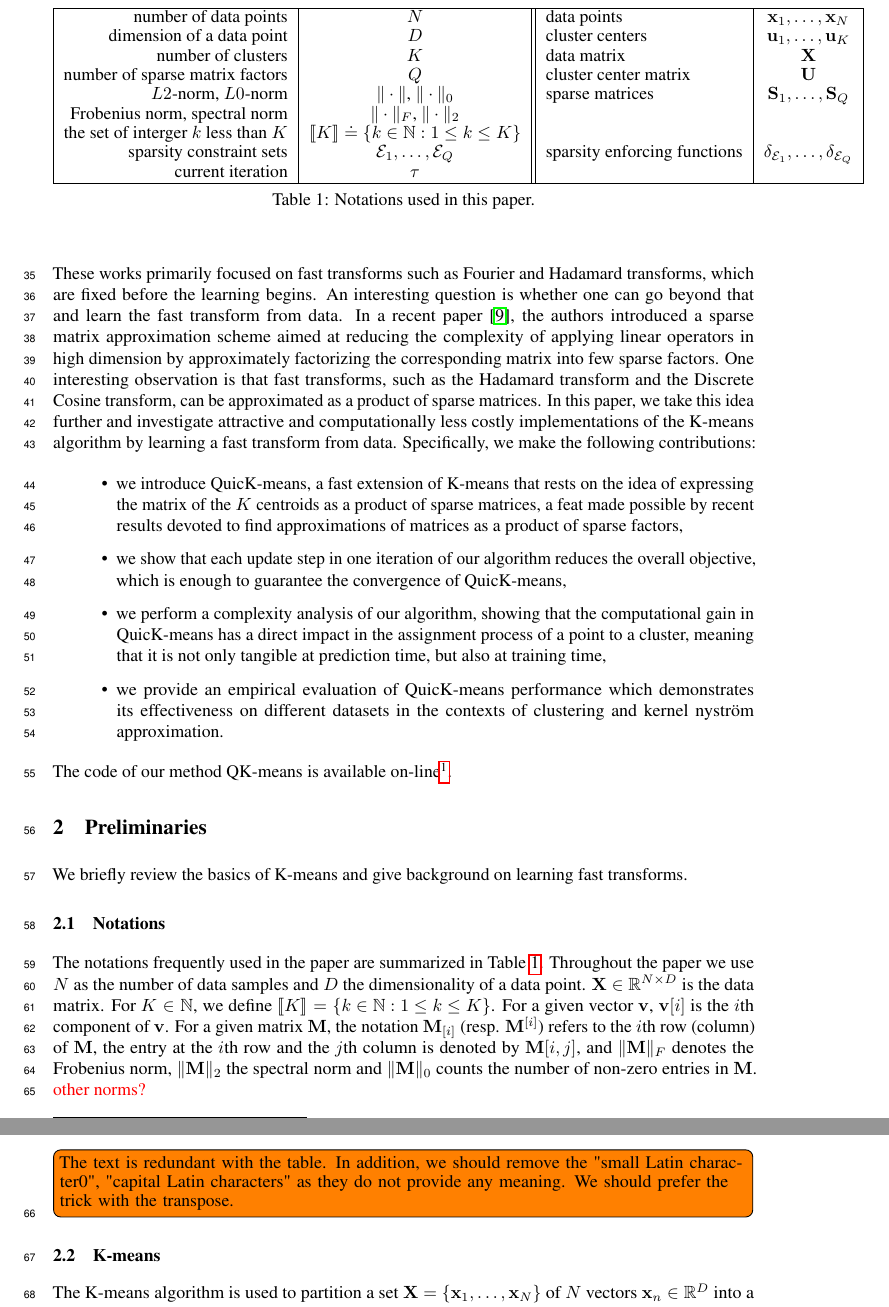
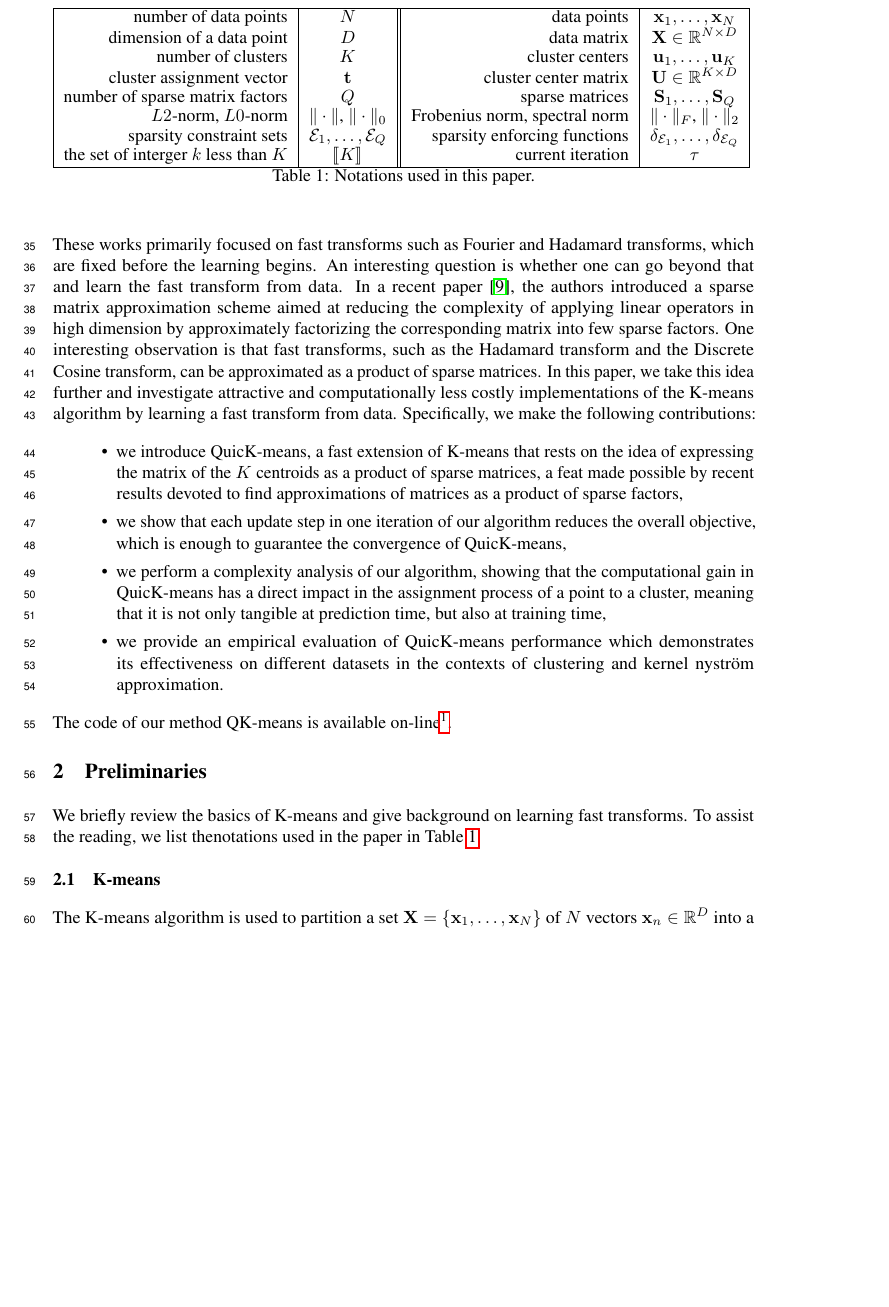
Before and after one commit to lucgiffon/qkmeans, a LaTeX paper (reports/nips_2019/neurips2019_qmeans.tex, which reads reports/nips_2019/background.tex, reports/nips_2019/notations.tex): two parts of pages 2 and 3 of 12 before the commit and part of page 2 of 12 after it, the two joined at a grey line, cut so that both start at the same text, the shorter picture padded with empty space. Compiled offline with pdfLaTeX.

Commit message:
table - notation

```diff
--- a/reports/nips_2019/background.tex
+++ b/reports/nips_2019/background.tex
@@ -3,8 +3,10 @@
 \label{sec:background}
 We briefly review the basics of K-means and
  give background on learning fast transforms.
+ %
+  To  assist  the  reading,  we  list  thenotations used in the paper in Table~\ref{tab:notation}.
 
-\subsection{Notations}
+%\subsection{Notations}
 
 
 \input{notations.tex}
--- a/reports/nips_2019/notations.tex
+++ b/reports/nips_2019/notations.tex
@@ -1,22 +1,19 @@
 %\paragraph{Notations}
-
-
 
 
 %%%%%%%%%%%%%%%%%%%%%%%%%%%%%%%%%%%%%%%%%%%%%%%%%%%%%%%%%%%%
 \begin{table}[t]
 	\centering
-	\begin{tabular}{|r|c||l|c|}
+	\begin{tabular}{|r|c||r|c|}
 		\hline
-		number of data points & $N$ & data points  & $\rvx_1,\ldots, \rvx_N $  \\
-		dimension of a data point & $D$ &  cluster centers   & $\rvu_1,\ldots, \rvu_K $  \\
-		number of clusters & $K$ &  data matrix  & $ \rmX$  \\
-		number of sparse matrix factors& $Q$ & cluster center matrix & $\rmU$ \\
-		$L2$-norm, $L0$-norm& $\|\cdot\|$, $\|\cdot\|_0$ & sparse matrices & $\rmS_1, \ldots, \rmS_Q$ \\
-		Frobenius norm, 	spectral norm & $\|\cdot\|_F$, $\|\cdot\|_2$ & & \\
-		 the set of interger $k$ less than $K$& $\intint{K}\doteq \left \lbrace k\in \sN: 1 \leq k \leq K\right \rbrace$  & & \\
-		 sparsity constraint sets & $\mathcal{E}_1, \ldots, \mathcal{E}_Q$  & sparsity enforcing functions & $\delta_{\mathcal{E}_1},\ldots,\delta_{\mathcal{E}_Q}$  \\
-		  current iteration & $\tau$  & &  \\
+			number of data points & $N$ & data points  & $\rvx_1,\ldots, \rvx_N $  \\
+			dimension of a data point & $D$ & data matrix  & $ \rmX \in\mathbb{R}^{N\times D}$  \\
+				number of clusters & $K$ &  cluster centers   & $\rvu_1,\ldots, \rvu_K $  \\
+			cluster assignment vector & $\rvt$ & cluster center matrix & $\rmU\in\mathbb{R}^{K\times D}$ \\
+				number of sparse matrix factors& $Q$ & sparse matrices & $\rmS_1, \ldots, \rmS_Q$ \\
+			$L2$-norm, $L0$-norm& $\|\cdot\|$, $\|\cdot\|_0$ & Frobenius norm, 	spectral norm & $\|\cdot\|_F$, $\|\cdot\|_2$ \\
+		sparsity constraint sets & $\mathcal{E}_1, \ldots, \mathcal{E}_Q$  & sparsity enforcing functions & $\delta_{\mathcal{E}_1},\ldots,\delta_{\mathcal{E}_Q}$  \\
+		the set of interger $k$ less than $K$& $\intint{K}$ & current iteration & $\tau$   \\
 		\hline
 	\end{tabular}
 	\caption{Notations used in this paper.}
@@ -48,17 +47,17 @@
 %%%%%%%%%%%%%%%%%%%%%%%%%%%%%%%%%%%%%%%%%%%%%%%%%%%%%%%%%%%%%
 
 
-The notations frequently used in the paper are summarized in Table~\ref{tab:notation}.
+%The notations frequently used in the paper are summarized in Table~\ref{tab:notation}.
+%%
+%Throughout the paper we use $\nexamples$ as the number of data samples and $\datadim$ the dimensionality of a data point.
+%$\rmX \in \R^{\nexamples \times \datadim}$ is the data matrix.
+%For $K \in \sN$, we define $\intint{K}=\left \lbrace k\in \sN: 1 \leq k \leq K\right \rbrace$.
+%%
+%For a given vector $\rvv$, $\rvv[i]$ is the $i$th component of $\rvv$.
+%%
+%For a given matrix $\rmM$, the notation $\rmM_{[i]}$ (resp. $\rmM^{[i]}$) refers to the $i$th row (column) of $\rmM$, the entry at the $i$th row and the $j$th column is denoted by $\rmM[i,j]$, and $\|\rmM\|_F$ denotes the Frobenius norm, $\|\rmM\|_2$ the spectral norm and $\|\rmM\|_0$ counts the number of non-zero entries in $\rmM$. \addHK{other norms?}
 %
-Throughout the paper we use $\nexamples$ as the number of data samples and $\datadim$ the dimensionality of a data point.
-$\rmX \in \R^{\nexamples \times \datadim}$ is the data matrix.
-For $K \in \sN$, we define $\intint{K}=\left \lbrace k\in \sN: 1 \leq k \leq K\right \rbrace$.
 %
-For a given vector $\rvv$, $\rvv[i]$ is the $i$th component of $\rvv$.
 %
-For a given matrix $\rmM$, the notation $\rmM_{[i]}$ (resp. $\rmM^{[i]}$) refers to the $i$th row (column) of $\rmM$, the entry at the $i$th row and the $j$th column is denoted by $\rmM[i,j]$, and $\|\rmM\|_F$ denotes the Frobenius norm, $\|\rmM\|_2$ the spectral norm and $\|\rmM\|_0$ counts the number of non-zero entries in $\rmM$. \addHK{other norms?}
-
-
-
-
-\todo[inline]{The text is redundant with the table. In addition, we should remove the "small Latin character0", "capital Latin characters" as they do not provide any meaning. We should prefer the trick with the transpose.}
+%
+%\todo[inline]{The text is redundant with the table. In addition, we should remove the "small Latin character0", "capital Latin characters" as they do not provide any meaning. We should prefer the trick with the transpose.}
```
Also changed, not shown: reports/nips_2019/notations.tex (2 more changed lines).
